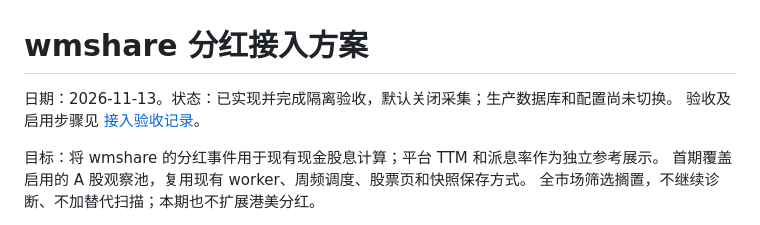
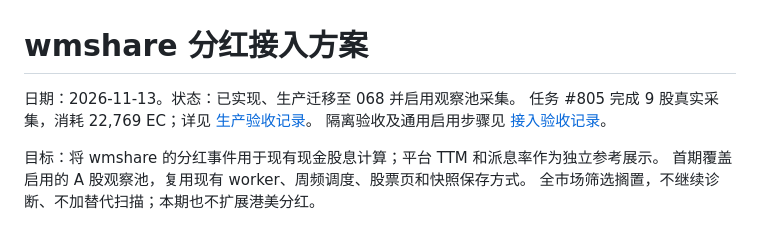
Before and after one commit to zclaudia/zcharlie, a Markdown page: docs/product/wmshare-dividend-integration.md, the part around the change. Rendered like a GitHub page.

```diff
--- a/docs/product/wmshare-dividend-integration.md
+++ b/docs/product/wmshare-dividend-integration.md
@@ -1,7 +1,8 @@
 # wmshare 分红接入方案
 
-日期：2026-11-13。状态：已实现并完成隔离验收，默认关闭采集；生产数据库和配置尚未切换。
-验收及启用步骤见 [接入验收记录](../review/wmshare-dividend-integration-2026-11-13.md)。
+日期：2026-11-13。状态：已实现、生产迁移至 068 并启用观察池采集。
+任务 #805 完成 9 股真实采集，消耗 22,769 EC；详见 [生产验收记录](../review/wmshare-dividend-live-2026-11-13.md)。
+隔离验收及通用启用步骤见 [接入验收记录](../review/wmshare-dividend-integration-2026-11-13.md)。
 
 目标：将 wmshare 的分红事件用于现有现金股息计算；平台 TTM 和派息率作为独立参考展示。
 首期覆盖启用的 A 股观察池，复用现有 worker、周频调度、股票页和快照保存方式。
```
Also changed, not shown: docs/review/wmshare-dividend-integration-2026-11-13.md (+3 -0 lines), docs/review/wmshare-dividend-live-2026-11-13.md (added, +65 -0 lines).
